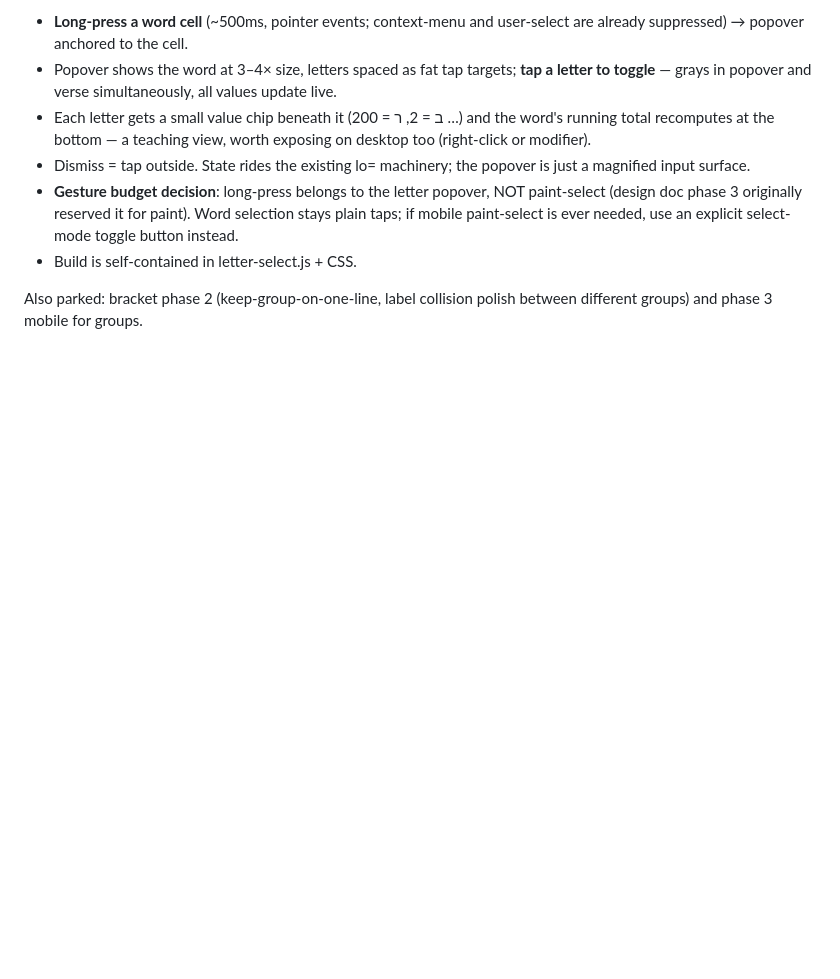
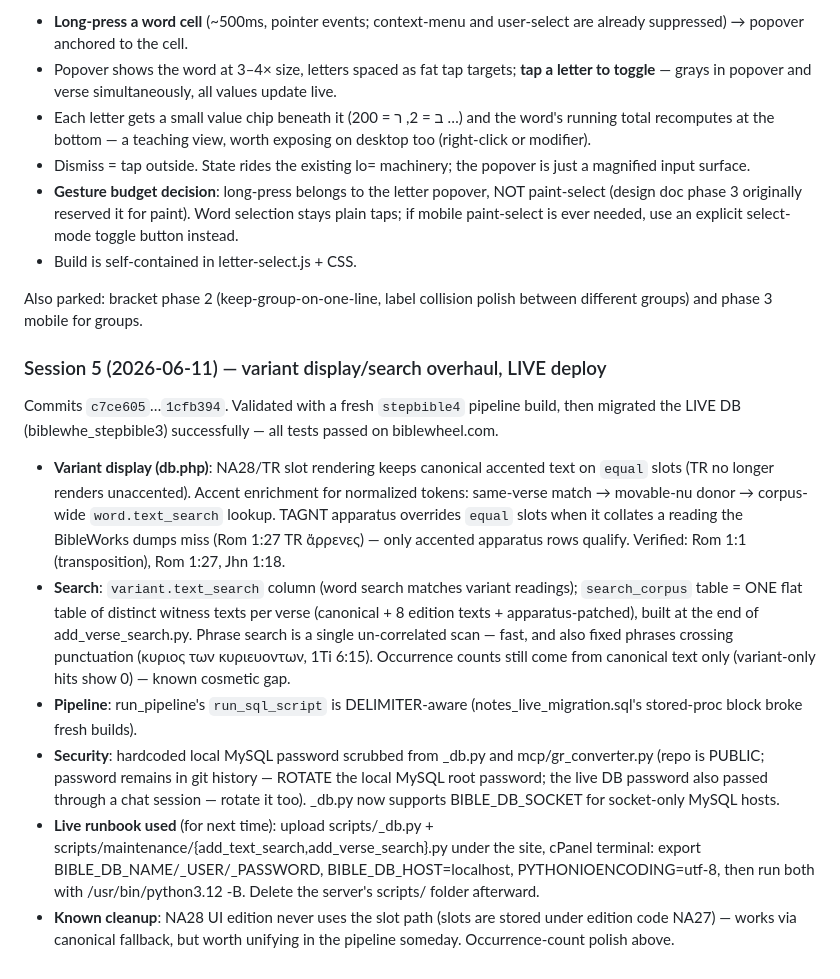
Before and after one commit to RichardAMcGough/BibleDB, a Markdown page: docs/HANDOFF-current.md, the part around the change. Drawn GitHub-style; blank space fills up the shorter version.

Commit message:
Record session 5 in handoff: variant overhaul + live deployment
Co-Authored-By: Claude Opus 4.8 <noreply@anthropic.com>

```diff
--- a/docs/HANDOFF-current.md
+++ b/docs/HANDOFF-current.md
@@ -456,3 +456,39 @@ toggling needs a magnified popover, not direct taps:
 
 Also parked: bracket phase 2 (keep-group-on-one-line, label collision
 polish between different groups) and phase 3 mobile for groups.
+
+### Session 5 (2026-06-11) — variant display/search overhaul, LIVE deploy
+
+Commits `c7ce605`…`1cfb394`. Validated with a fresh `stepbible4` pipeline
+build, then migrated the LIVE DB (biblewhe_stepbible3) successfully —
+all tests passed on biblewheel.com.
+
+- **Variant display (db.php)**: NA28/TR slot rendering keeps canonical
+  accented text on `equal` slots (TR no longer renders unaccented).
+  Accent enrichment for normalized tokens: same-verse match → movable-nu
+  donor → corpus-wide `word.text_search` lookup. TAGNT apparatus
+  overrides `equal` slots when it collates a reading the BibleWorks dumps
+  miss (Rom 1:27 TR ἄρρενες) — only accented apparatus rows qualify.
+  Verified: Rom 1:1 (transposition), Rom 1:27, Jhn 1:18.
+- **Search**: `variant.text_search` column (word search matches variant
+  readings); `search_corpus` table = ONE flat table of distinct witness
+  texts per verse (canonical + 8 edition texts + apparatus-patched),
+  built at the end of add_verse_search.py. Phrase search is a single
+  un-correlated scan — fast, and also fixed phrases crossing punctuation
+  (κυριος των κυριευοντων, 1Ti 6:15). Occurrence counts still come from
+  canonical text only (variant-only hits show 0) — known cosmetic gap.
+- **Pipeline**: run_pipeline's `run_sql_script` is DELIMITER-aware
+  (notes_live_migration.sql's stored-proc block broke fresh builds).
+- **Security**: hardcoded local MySQL password scrubbed from _db.py and
+  mcp/gr_converter.py (repo is PUBLIC; password remains in git history —
+  ROTATE the local MySQL root password; the live DB password also passed
+  through a chat session — rotate it too). _db.py now supports
+  BIBLE_DB_SOCKET for socket-only MySQL hosts.
+- **Live runbook used** (for next time): upload scripts/_db.py +
+  scripts/maintenance/{add_text_search,add_verse_search}.py under the
+  site, cPanel terminal: export BIBLE_DB_NAME/_USER/_PASSWORD,
+  BIBLE_DB_HOST=localhost, PYTHONIOENCODING=utf-8, then run both with
+  /usr/bin/python3.12 -B. Delete the server's scripts/ folder afterward.
+- **Known cleanup**: NA28 UI edition never uses the slot path (slots are
+  stored under edition code NA27) — works via canonical fallback, but
+  worth unifying in the pipeline someday. Occurrence-count polish above.
```
